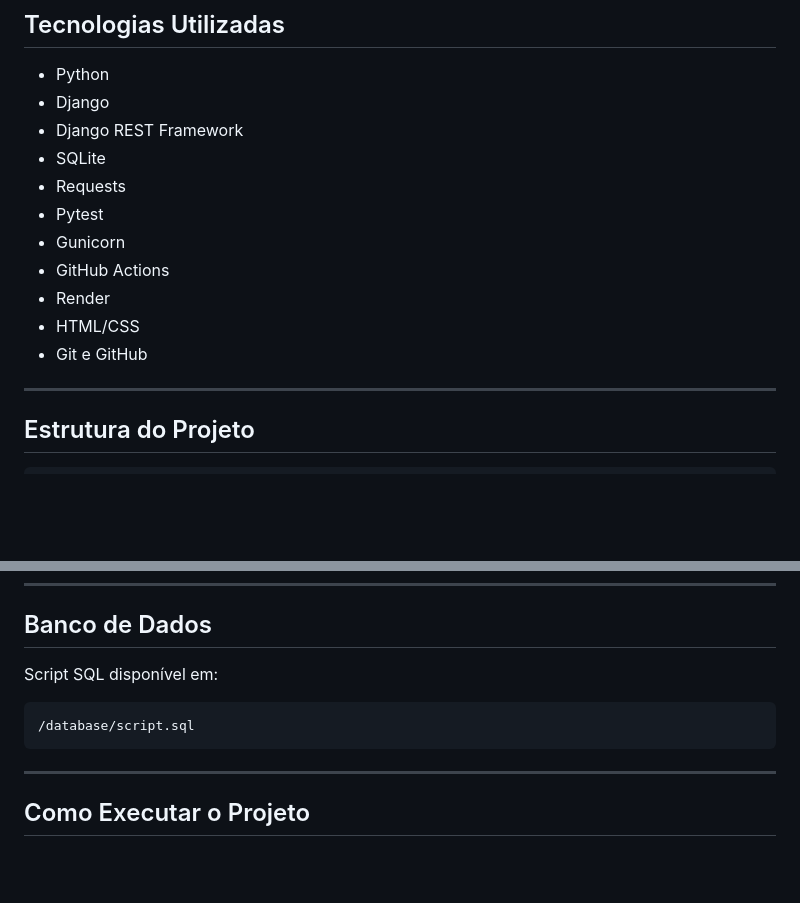
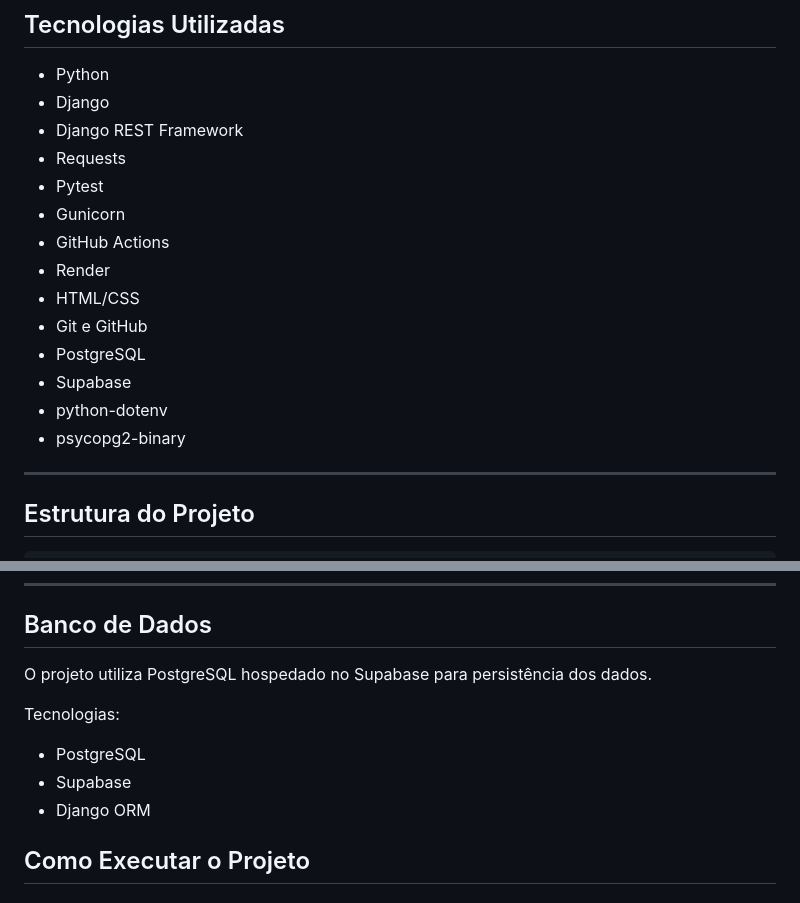
Before and after one commit to VictorZainote/sgc-loja-roupas, a Markdown page: README.md, 2 parts joined by grey strips. Drawn GitHub-style; blank space fills up the shorter version.

Commit message:
docs: atualiza documentacao para uso do Supabase

````diff
--- a/README.md
+++ b/README.md
@@ -62,7 +62,6 @@ O sistema possui integração com a API pública ViaCEP para consulta automátic
 - Python
 - Django
 - Django REST Framework
-- SQLite
 - Requests
 - Pytest
 - Gunicorn
@@ -70,6 +69,10 @@ O sistema possui integração com a API pública ViaCEP para consulta automátic
 - Render
 - HTML/CSS
 - Git e GitHub
+- PostgreSQL
+- Supabase
+- python-dotenv
+- psycopg2-binary
 
 ---
 
@@ -96,13 +99,13 @@ database/
 
 ## Banco de Dados
 
-Script SQL disponível em:
+O projeto utiliza PostgreSQL hospedado no Supabase para persistência dos dados.
 
-```txt
-/database/script.sql
-```
+Tecnologias:
 
----
+- PostgreSQL
+- Supabase
+- Django ORM
 
 ## Como Executar o Projeto
 
````
